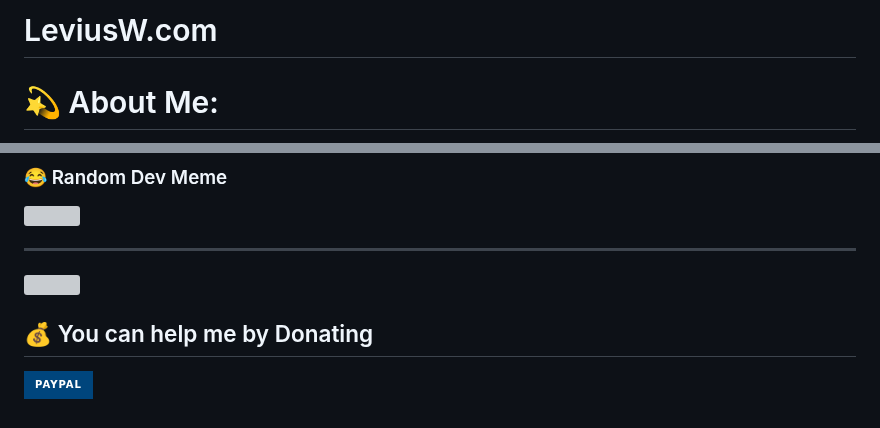
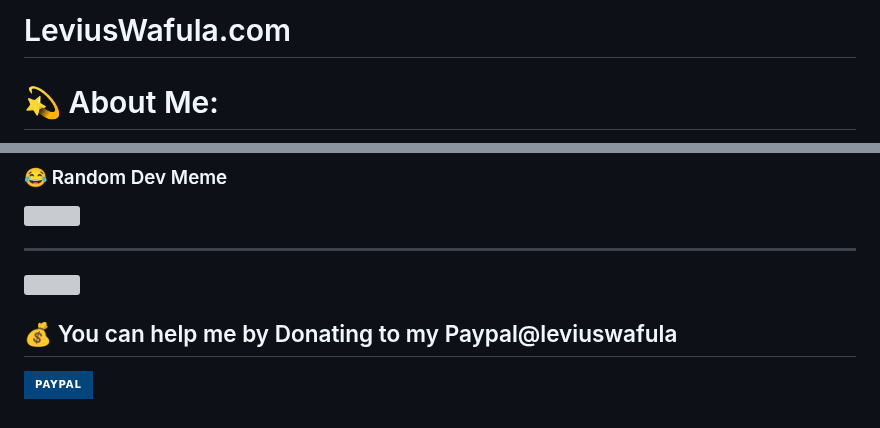
Before and after one commit to leviuswafula/LeviusW.com, a Markdown page: README.md, 2 parts joined by grey strips. Rendered like a GitHub page; badges without logos; grey boxes are pictures that could not be loaded.

Commit message:
Update README.md
Signed-off-by: Larvie <121118804+leviuswafula@users.noreply.github.com>

```diff
--- a/README.md
+++ b/README.md
@@ -1,4 +1,4 @@
-# LeviusW.com
+# LeviusWafula.com
 # 💫 About Me:
 I'm Software developer @ShulePress<br>Looking forward to collaborate on any dev.projects<br>Can help in Laravel related projecs<br>I'm currently larning Laravel.<br>Can help in responsive web development.
 
@@ -28,7 +28,7 @@ I'm Software developer @ShulePress<br>Looking forward to collaborate on any dev.
 ---
 [![](https://visitcount.itsvg.in/api?id=Leviuswafula&icon=0&color=0)](https://visitcount.itsvg.in)
 
-  ## 💰 You can help me by Donating
+  ## 💰 You can help me by Donating to my Paypal@leviuswafula
   [![PayPal](https://img.shields.io/badge/PayPal-00457C?style=for-the-badge&logo=paypal&logoColor=white)](https://paypal.me/Leviuswafula)
 
 
```
